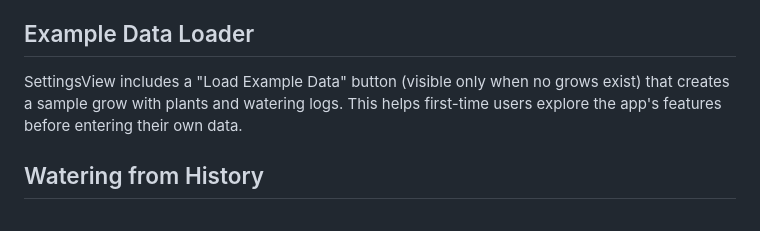
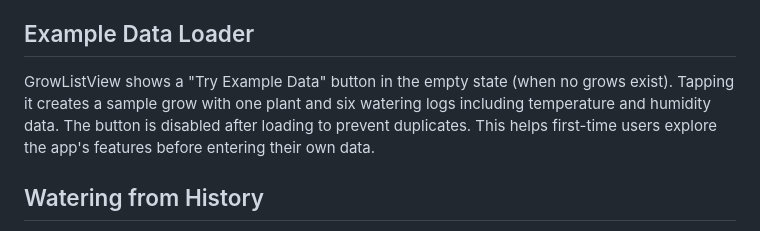
Before and after one commit to Evapotrack/Evapotrack, a Markdown page: docs/Specification.md, the part around the change. Drawn GitHub-style.

```diff
--- a/docs/Specification.md
+++ b/docs/Specification.md
@@ -102,7 +102,7 @@ HistoryView includes a toggleable Swift Charts line chart showing retained water
 
 ## Example Data Loader
 
-SettingsView includes a "Load Example Data" button (visible only when no grows exist) that creates a sample grow with plants and watering logs. This helps first-time users explore the app's features before entering their own data.
+GrowListView shows a "Try Example Data" button in the empty state (when no grows exist). Tapping it creates a sample grow with one plant and six watering logs including temperature and humidity data. The button is disabled after loading to prevent duplicates. This helps first-time users explore the app's features before entering their own data.
 
 ## Watering from History
 
```
Also changed, not shown: docs/Requirements.md (+1 -1 lines).
